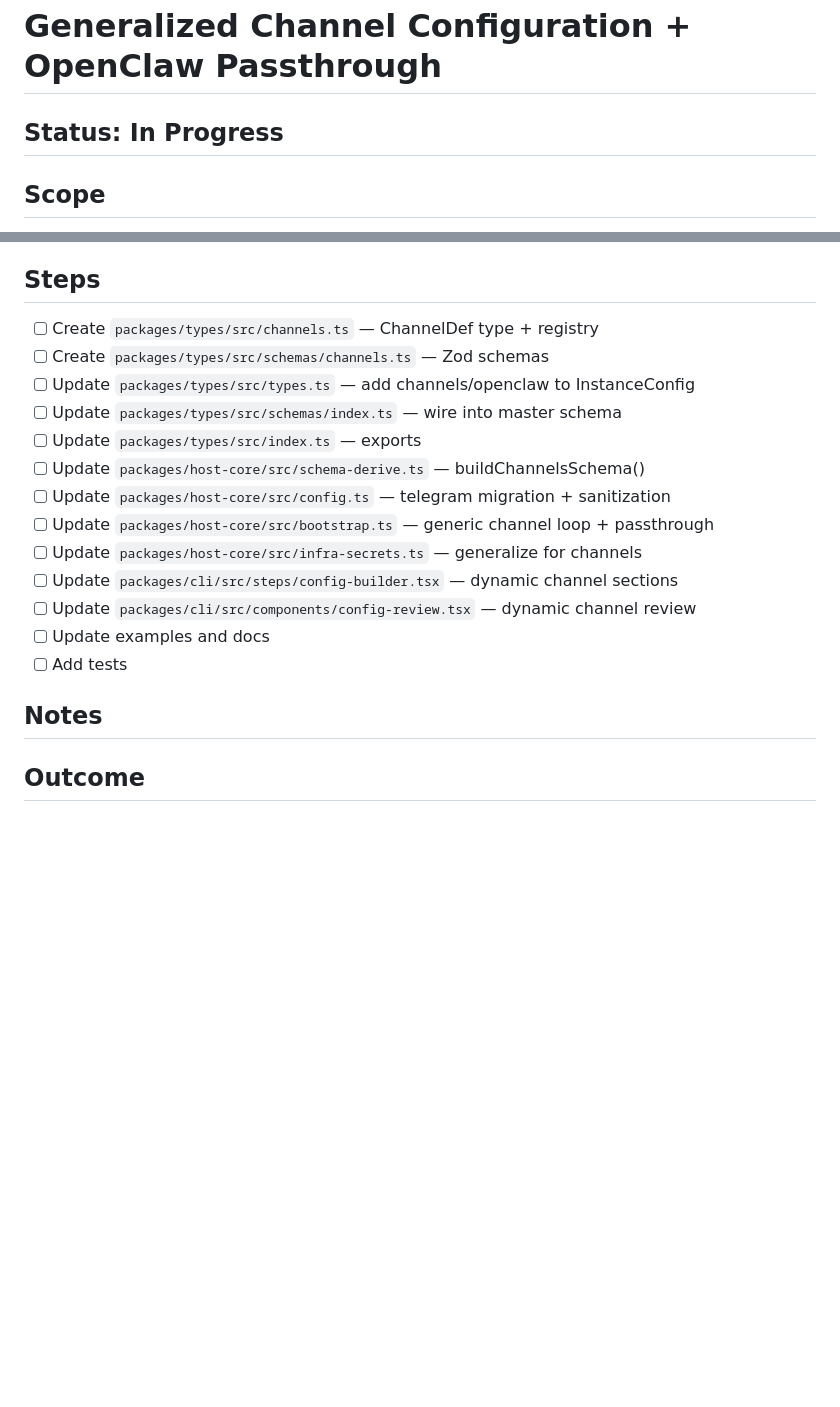
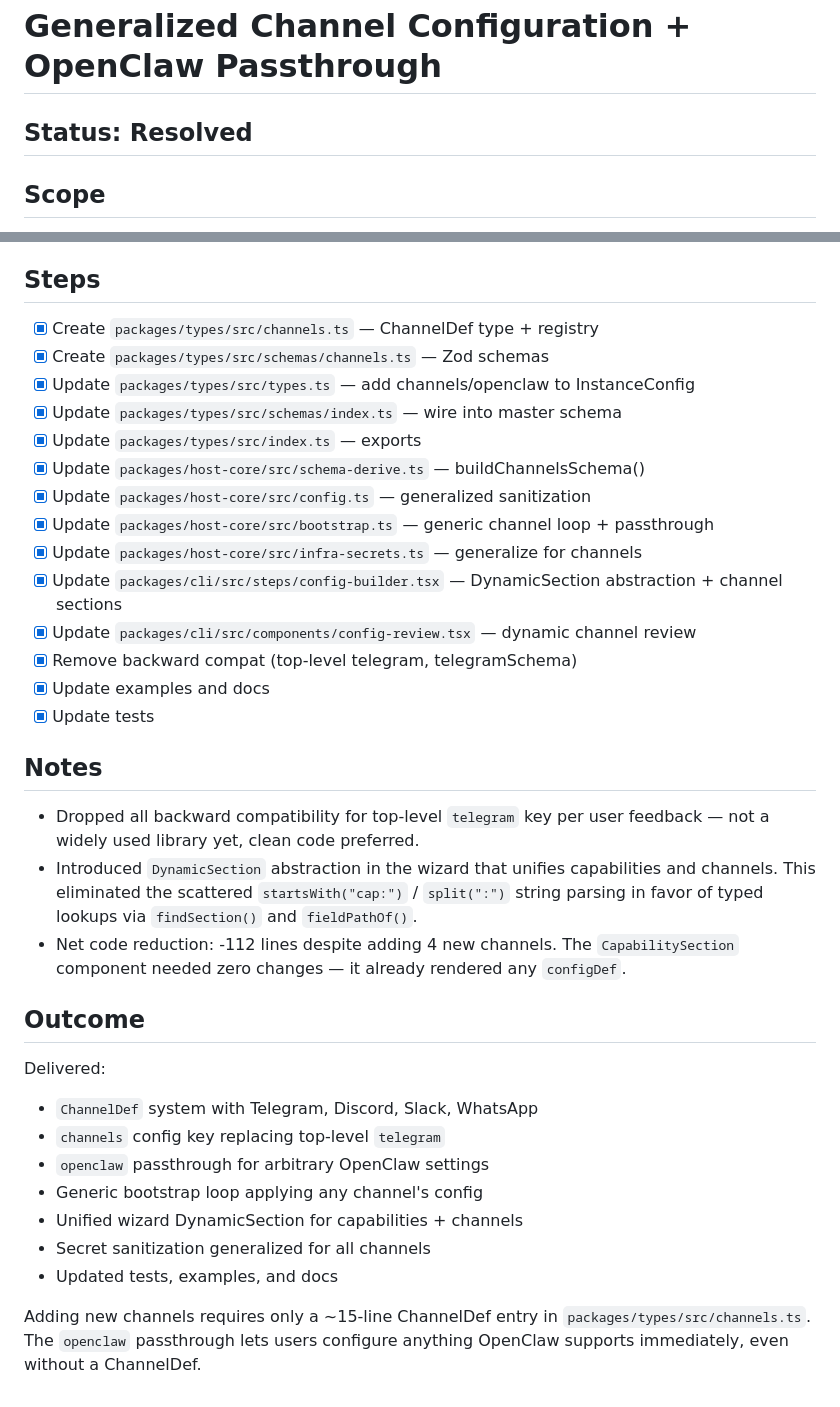
Before and after one commit to TimBeyer/clawctl, a Markdown page: tasks/2026-04-01_1212_generalized-channel-config/TASK.md, 2 parts joined by grey strips. GitHub-like rendering; blank space fills up the shorter version.

```diff
--- a/tasks/2026-04-01_1212_generalized-channel-config/TASK.md
+++ b/tasks/2026-04-01_1212_generalized-channel-config/TASK.md
@@ -1,6 +1,6 @@
 # Generalized Channel Configuration + OpenClaw Passthrough
 
-## Status: In Progress
+## Status: Resolved
 
 ## Scope
 
@@ -49,20 +49,36 @@ Implementation phases:
 
 ## Steps
 
-- [ ] Create `packages/types/src/channels.ts` — ChannelDef type + registry
-- [ ] Create `packages/types/src/schemas/channels.ts` — Zod schemas
-- [ ] Update `packages/types/src/types.ts` — add channels/openclaw to InstanceConfig
-- [ ] Update `packages/types/src/schemas/index.ts` — wire into master schema
-- [ ] Update `packages/types/src/index.ts` — exports
-- [ ] Update `packages/host-core/src/schema-derive.ts` — buildChannelsSchema()
-- [ ] Update `packages/host-core/src/config.ts` — telegram migration + sanitization
-- [ ] Update `packages/host-core/src/bootstrap.ts` — generic channel loop + passthrough
-- [ ] Update `packages/host-core/src/infra-secrets.ts` — generalize for channels
-- [ ] Update `packages/cli/src/steps/config-builder.tsx` — dynamic channel sections
-- [ ] Update `packages/cli/src/components/config-review.tsx` — dynamic channel review
-- [ ] Update examples and docs
-- [ ] Add tests
+- [x] Create `packages/types/src/channels.ts` — ChannelDef type + registry
+- [x] Create `packages/types/src/schemas/channels.ts` — Zod schemas
+- [x] Update `packages/types/src/types.ts` — add channels/openclaw to InstanceConfig
+- [x] Update `packages/types/src/schemas/index.ts` — wire into master schema
+- [x] Update `packages/types/src/index.ts` — exports
+- [x] Update `packages/host-core/src/schema-derive.ts` — buildChannelsSchema()
+- [x] Update `packages/host-core/src/config.ts` — generalized sanitization
+- [x] Update `packages/host-core/src/bootstrap.ts` — generic channel loop + passthrough
+- [x] Update `packages/host-core/src/infra-secrets.ts` — generalize for channels
+- [x] Update `packages/cli/src/steps/config-builder.tsx` — DynamicSection abstraction + channel sections
+- [x] Update `packages/cli/src/components/config-review.tsx` — dynamic channel review
+- [x] Remove backward compat (top-level telegram, telegramSchema)
+- [x] Update examples and docs
+- [x] Update tests
 
 ## Notes
 
+- Dropped all backward compatibility for top-level `telegram` key per user feedback — not a widely used library yet, clean code preferred.
+- Introduced `DynamicSection` abstraction in the wizard that unifies capabilities and channels. This eliminated the scattered `startsWith("cap:")` / `split(":")` string parsing in favor of typed lookups via `findSection()` and `fieldPathOf()`.
+- Net code reduction: -112 lines despite adding 4 new channels. The `CapabilitySection` component needed zero changes — it already rendered any `configDef`.
+
 ## Outcome
+
+Delivered:
+- `ChannelDef` system with Telegram, Discord, Slack, WhatsApp
+- `channels` config key replacing top-level `telegram`
+- `openclaw` passthrough for arbitrary OpenClaw settings
+- Generic bootstrap loop applying any channel's config
+- Unified wizard DynamicSection for capabilities + channels
+- Secret sanitization generalized for all channels
+- Updated tests, examples, and docs
+
+Adding new channels requires only a ~15-line ChannelDef entry in `packages/types/src/channels.ts`. The `openclaw` passthrough lets users configure anything OpenClaw supports immediately, even without a ChannelDef.
```
Also changed, not shown: docs/config-reference.md (+52 -8 lines).
